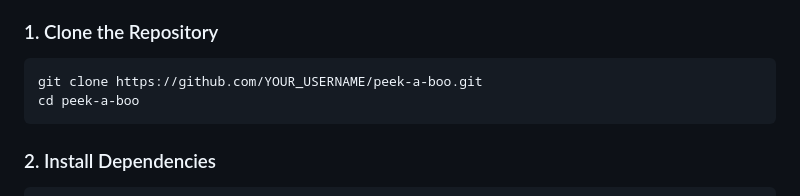
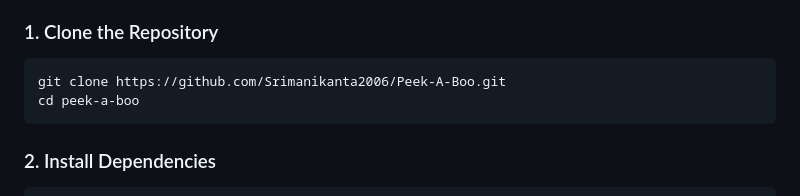
Before and after one commit to Srimanikanta2006/Peek-A-Boo, a Markdown page: README.md, the part around the change. Drawn GitHub-style.

Commit message:
docs: update clone url in readme

````diff
--- a/README.md
+++ b/README.md
@@ -82,7 +82,7 @@ When you're coding, compiling, or building projects with AI, you often have a Yo
 
 ### 1. Clone the Repository
 ```bash
-git clone https://github.com/YOUR_USERNAME/peek-a-boo.git
+git clone https://github.com/Srimanikanta2006/Peek-A-Boo.git
 cd peek-a-boo
 ```
 
````
